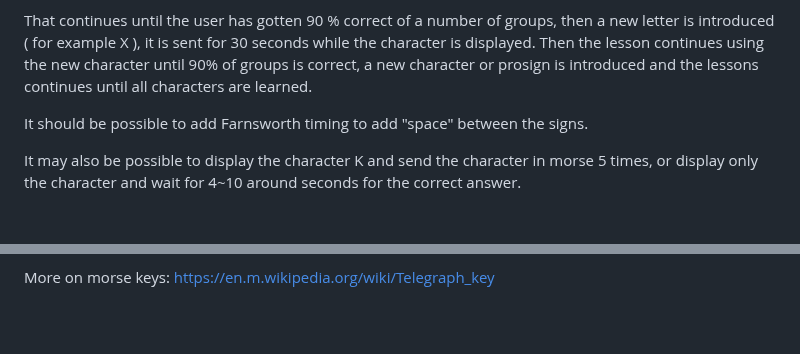
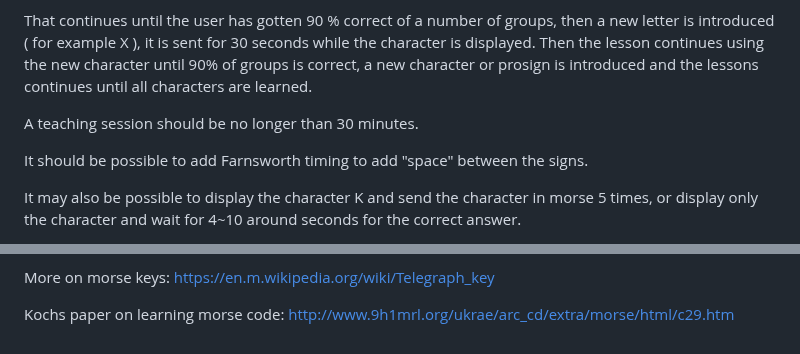
Before and after one commit to Supermagnum/SuperKoch, a Markdown page: README.md, 2 parts joined by grey strips. GitHub-like rendering; blank space fills up the shorter version.

```diff
--- a/README.md
+++ b/README.md
@@ -49,6 +49,8 @@ It then waits for a five characters input using the keyboard or the morse device
 
 That continues until the user has gotten 90 % correct of a number of groups, then a new letter is introduced ( for example X ), it is sent for 30 seconds while the character is displayed. Then the lesson continues using the new character until 90% of groups is correct, a new character or prosign is introduced and the lessons continues until all characters are learned.
 
+A teaching session should be no longer than 30 minutes.
+
 It should be possible to add Farnsworth timing to add "space" between the signs.
 
 It may also be possible to display the character K and send the character in morse 5 times, or display only the character and wait for 4~10 around seconds for the correct answer.
@@ -99,3 +101,5 @@ A straight key is the common telegraph key as seen in various movies. It is a si
 Keys having two separate levers, one for dits and the other for dahs are called dual or dual-lever paddles. With a dual paddle both contacts may be closed simultaneously, enabling the "iambic" functions of an electronic keyer that is designed to support them. The operator can create a series of alternating dits and dahs . A single-paddle also utilizes separate contacts for dits and dahs. A example of a dual lever paddle: http://www.morsex.com/bencher/by1.jpg
 
 More on morse keys: https://en.m.wikipedia.org/wiki/Telegraph_key
+
+Kochs paper on learning morse code: http://www.9h1mrl.org/ukrae/arc_cd/extra/morse/html/c29.htm
```
